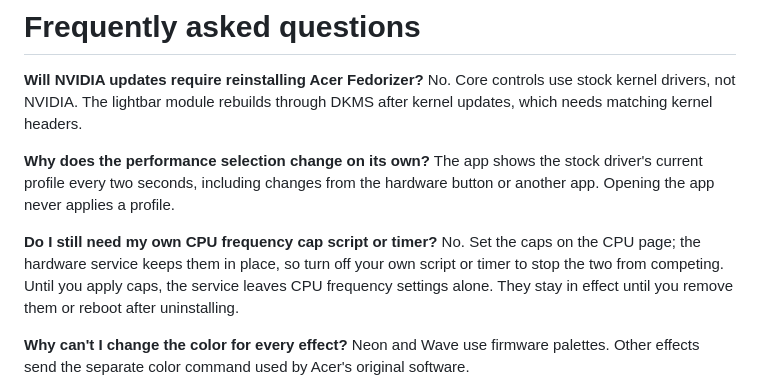
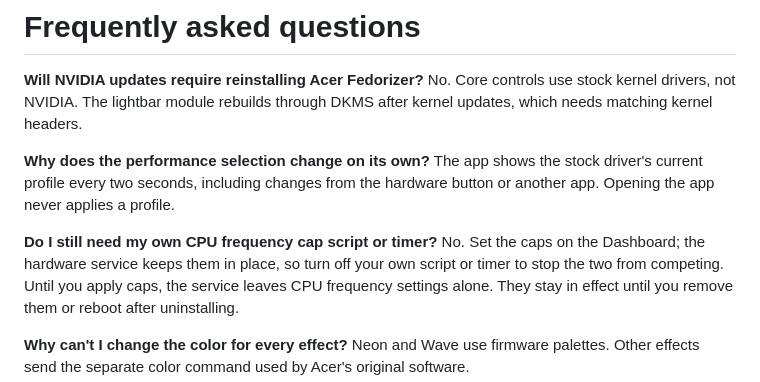
Before and after one commit to SergiiChr/acer_fedorizer, a Markdown page: FAQ.md, the part around the change. Rendered like a GitHub page.

```diff
--- a/FAQ.md
+++ b/FAQ.md
@@ -11,7 +11,7 @@ Opening the app never applies a profile.
 
 **Do I still need my own CPU frequency cap script or timer?**
 No.
-Set the caps on the CPU page; the hardware service keeps them in place, so turn off your own script or timer to stop the two from competing.
+Set the caps on the Dashboard; the hardware service keeps them in place, so turn off your own script or timer to stop the two from competing.
 Until you apply caps, the service leaves CPU frequency settings alone.
 They stay in effect until you remove them or reboot after uninstalling.
 
```
Also changed, not shown: NATIVE-CONTROLS.md (+5 -1 lines), README.md (+5 -4 lines), docs/screenshots/cpu.png, docs/screenshots/credits.png, docs/screenshots/diagnostics.png, docs/screenshots/overview.png, 9 other files.
